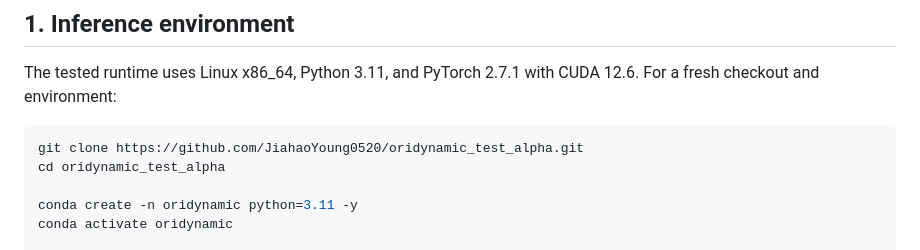
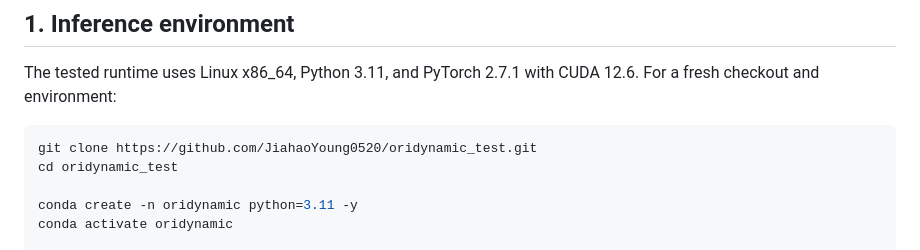
Before and after one commit to JiahaoYoung0520/oridynamic_test_alpha, a Markdown page: INSTALL.md, the part around the change. Rendered like a GitHub page.

````diff
--- a/INSTALL.md
+++ b/INSTALL.md
@@ -29,8 +29,8 @@ The inference image does not include MSA databases or search tools. Generate MSA
 The tested runtime uses Linux x86_64, Python 3.11, and PyTorch 2.7.1 with CUDA 12.6. For a fresh checkout and environment:
 
 ```bash
-git clone https://github.com/JiahaoYoung0520/oridynamic_test_alpha.git
-cd oridynamic_test_alpha
+git clone https://github.com/JiahaoYoung0520/oridynamic_test.git
+cd oridynamic_test
 
 conda create -n oridynamic python=3.11 -y
 conda activate oridynamic
````
Also changed, not shown: README.md (+3 -3 lines).
